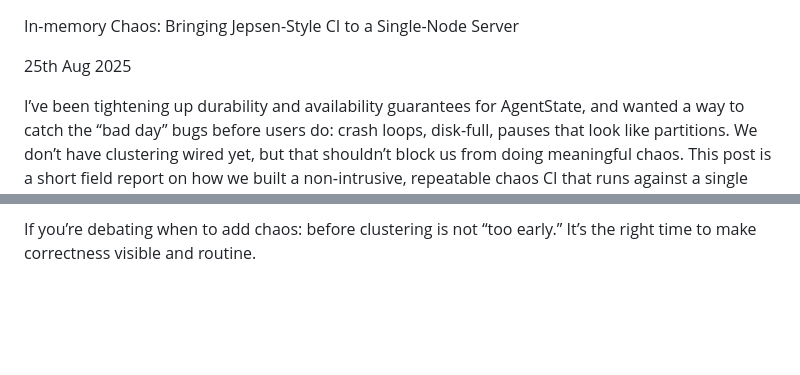
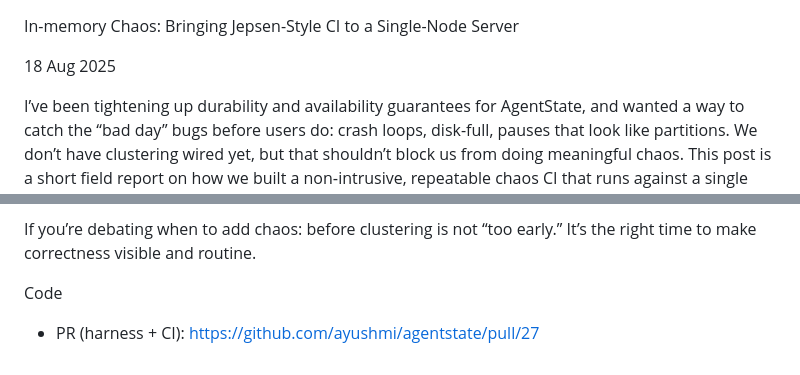
Before and after one commit to ayushmi/agentstate, a Markdown page: blogs/Bringing Jepsen-Style CI to a Single-Node Server.md, 2 parts joined by grey strips. Rendered like a GitHub page; blank space fills up the shorter version.

```diff
--- a/blogs/Bringing Jepsen-Style CI to a Single-Node Server.md
+++ b/blogs/Bringing Jepsen-Style CI to a Single-Node Server.md
@@ -1,6 +1,6 @@
 In-memory Chaos: Bringing Jepsen-Style CI to a Single-Node Server
 
-25th Aug 2025
+18 Aug 2025
 
 I’ve been tightening up durability and availability guarantees for AgentState, and wanted a way to catch the “bad day” bugs before users do: crash loops, disk-full, pauses that look like partitions. We don’t have clustering wired yet, but that shouldn’t block us from doing meaningful chaos. This post is a short field report on how we built a non‑intrusive, repeatable chaos CI that runs against a single node and still finds real issues.
 
@@ -55,3 +55,6 @@ The payoff
 This chaos CI runs on every PR and nightly. It doesn’t touch the production image, doesn’t require a bespoke environment, and still forces the server through the roughest edges a single node should handle. If a durability bug sneaks in, I want it to fail here loudly, not in a postmortem.
 
 If you’re debating when to add chaos: before clustering is not “too early.” It’s the right time to make correctness visible and routine.
+
+Code
+- PR (harness + CI): https://github.com/ayushmi/agentstate/pull/27
```
